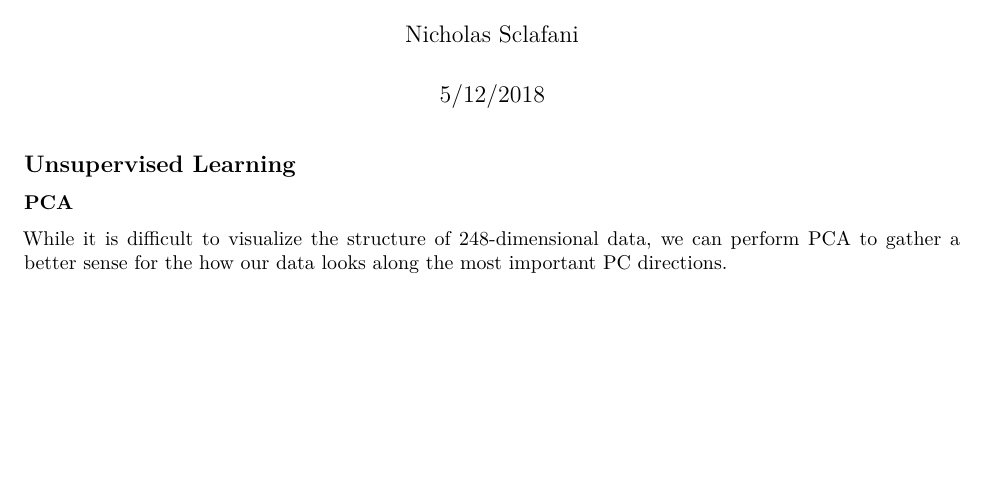
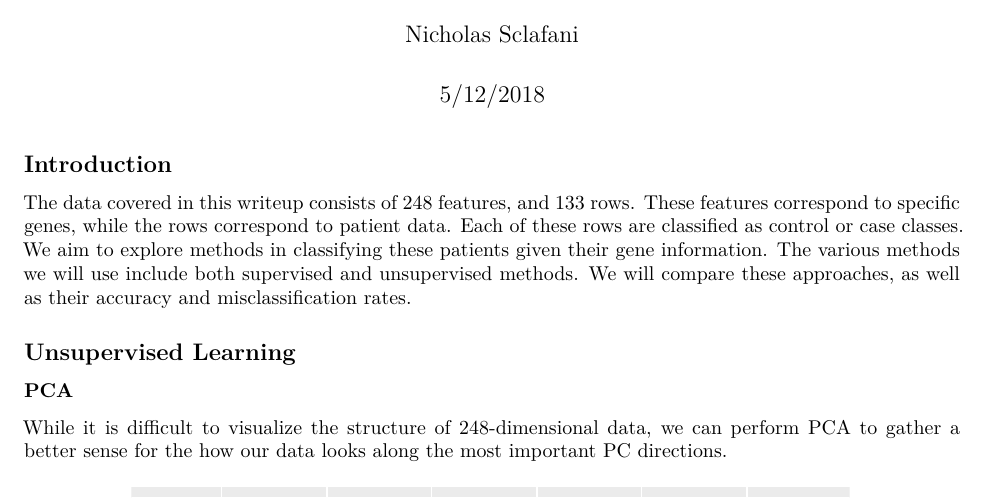
Before and after one commit to Waymer/DataMining, an R Markdown document (nicks_writeup.Rmd): part of page 1 of 9, cut so that both start at the same text, the shorter picture padded with empty space. Rendered offline with R 4.5, knitr and Pandoc, then LaTeX, with nearby package versions; code that draws random numbers runs with fixed seeds of ours; some code elsewhere in the file could not run offline.

Commit message:
added brief intro to writeup

````diff
--- a/nicks_writeup.Rmd
+++ b/nicks_writeup.Rmd
@@ -14,6 +14,10 @@ knitr::opts_chunk$set(echo = FALSE, message = FALSE)
 load("TrainData.Rdata")
 library(tidyverse)
 ```
+
+## Introduction
+
+The data covered in this writeup consists of 248 features, and 133 rows. These features correspond to specific genes, while the rows correspond to patient data. Each of these rows are classified as control or case classes. We aim to explore methods in classifying these patients given their gene information. The various methods we will use include both supervised and unsupervised methods. We will compare these approaches, as well as their accuracy and misclassification rates.
 
 ## Unsupervised Learning
 
````
